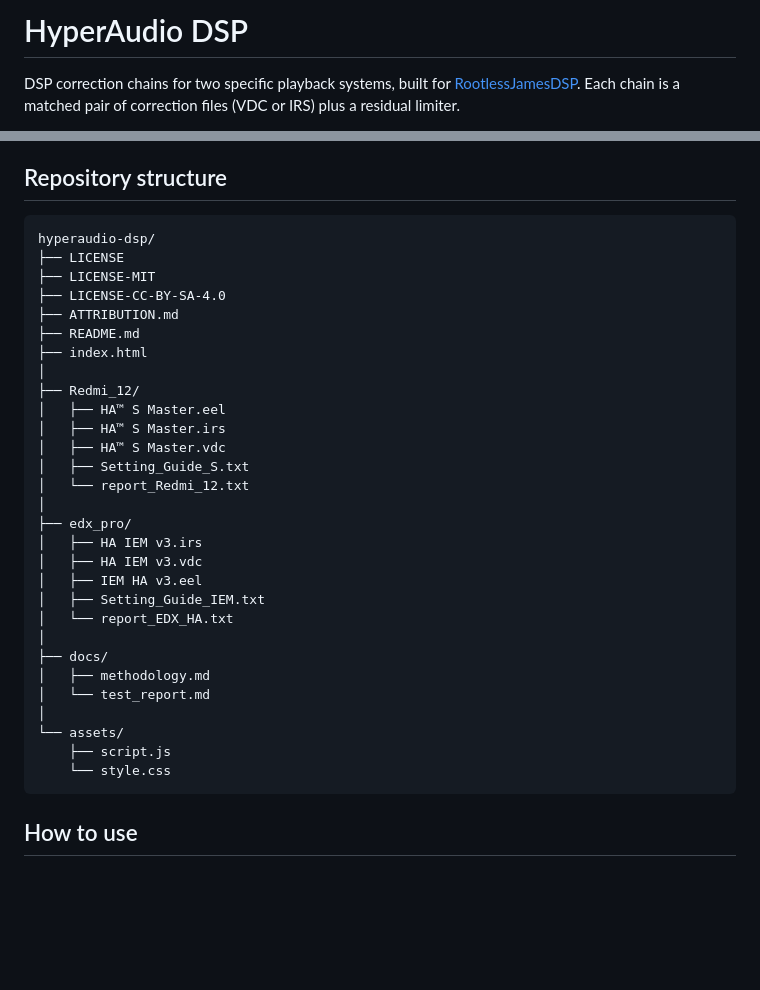
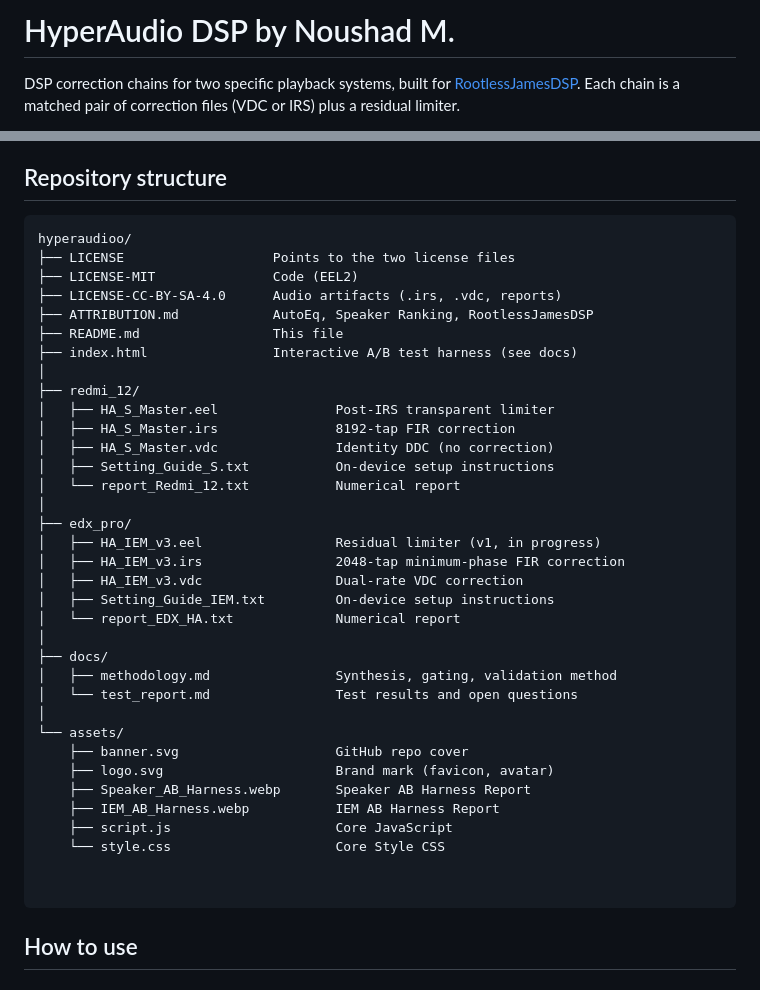
Before and after one commit to nmstudioo/HyperAudioo, a Markdown page: README.md, 2 parts joined by grey strips. Rendered like a GitHub page; blank space fills up the shorter version.

Commit message:
Revise README for updated file structure
Updated README.md to reflect new repository structure and file names.

````diff
--- a/README.md
+++ b/README.md
@@ -1,4 +1,4 @@
-# HyperAudio DSP
+# HyperAudio DSP by Noushad M.
 
 DSP correction chains for two specific playback systems, built for
 [RootlessJamesDSP](https://github.com/ThePBone/RootlessJamesDSP). Each chain
@@ -61,35 +61,41 @@ zero.
 ## Repository structure
 
 ```
-hyperaudio-dsp/
-├── LICENSE
-├── LICENSE-MIT
-├── LICENSE-CC-BY-SA-4.0
-├── ATTRIBUTION.md
-├── README.md
-├── index.html
+hyperaudioo/
+├── LICENSE                   Points to the two license files
+├── LICENSE-MIT               Code (EEL2)
+├── LICENSE-CC-BY-SA-4.0      Audio artifacts (.irs, .vdc, reports)
+├── ATTRIBUTION.md            AutoEq, Speaker Ranking, RootlessJamesDSP
+├── README.md                 This file
+├── index.html                Interactive A/B test harness (see docs)
 │
-├── Redmi_12/
-│   ├── HA™ S Master.eel
-│   ├── HA™ S Master.irs
-│   ├── HA™ S Master.vdc
-│   ├── Setting_Guide_S.txt
-│   └── report_Redmi_12.txt
+├── redmi_12/
+│   ├── HA_S_Master.eel               Post-IRS transparent limiter
+│   ├── HA_S_Master.irs               8192-tap FIR correction
+│   ├── HA_S_Master.vdc               Identity DDC (no correction)
+│   ├── Setting_Guide_S.txt           On-device setup instructions
+│   └── report_Redmi_12.txt           Numerical report
 │
 ├── edx_pro/
-│   ├── HA IEM v3.irs
-│   ├── HA IEM v3.vdc
-│   ├── IEM HA v3.eel
-│   ├── Setting_Guide_IEM.txt
-│   └── report_EDX_HA.txt
+│   ├── HA_IEM_v3.eel                 Residual limiter (v1, in progress)
+│   ├── HA_IEM_v3.irs                 2048-tap minimum-phase FIR correction
+│   ├── HA_IEM_v3.vdc                 Dual-rate VDC correction
+│   ├── Setting_Guide_IEM.txt         On-device setup instructions
+│   └── report_EDX_HA.txt             Numerical report
 │
 ├── docs/
-│   ├── methodology.md
-│   └── test_report.md
+│   ├── methodology.md                Synthesis, gating, validation method
+│   └── test_report.md                Test results and open questions
 │
 └── assets/
-    ├── script.js
-    └── style.css
+    ├── banner.svg                    GitHub repo cover
+    ├── logo.svg                      Brand mark (favicon, avatar)
+    ├── Speaker_AB_Harness.webp       Speaker AB Harness Report
+    ├── IEM_AB_Harness.webp           IEM AB Harness Report
+    ├── script.js                     Core JavaScript
+    └── style.css                     Core Style CSS
+
+
 ```
 
 ## How to use
````
